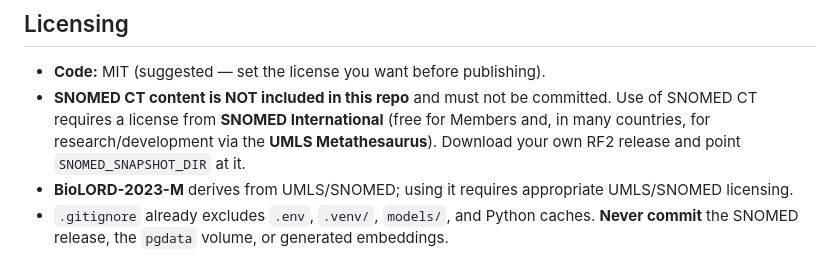
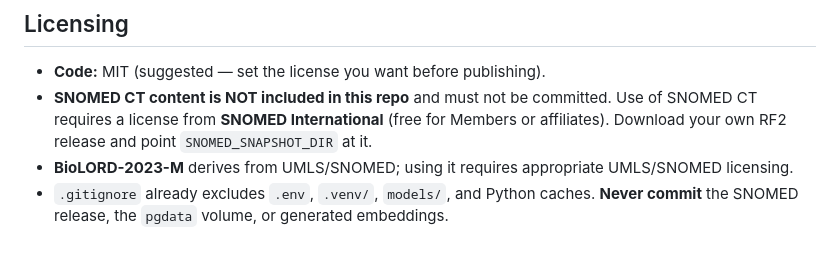
Before and after one commit to alopezo/snomed-hybrid-search, a Markdown page: README.md, the part around the change. GitHub-like rendering.

```diff
--- a/README.md
+++ b/README.md
@@ -194,8 +194,7 @@ volume is empty; after a schema change, `make reset` re-initializes.
 
 - **Code:** MIT (suggested — set the license you want before publishing).
 - **SNOMED CT content is NOT included in this repo** and must not be committed. Use of SNOMED CT
-  requires a license from **SNOMED International** (free for Members and, in many countries, for
-  research/development via the **UMLS Metathesaurus**). Download your own RF2 release and point
+  requires a license from **SNOMED International** (free for Members or affiliates). Download your own RF2 release and point
   `SNOMED_SNAPSHOT_DIR` at it.
 - **BioLORD-2023-M** derives from UMLS/SNOMED; using it requires appropriate UMLS/SNOMED licensing.
 - `.gitignore` already excludes `.env`, `.venv/`, `models/`, and Python caches. **Never commit** the
```
